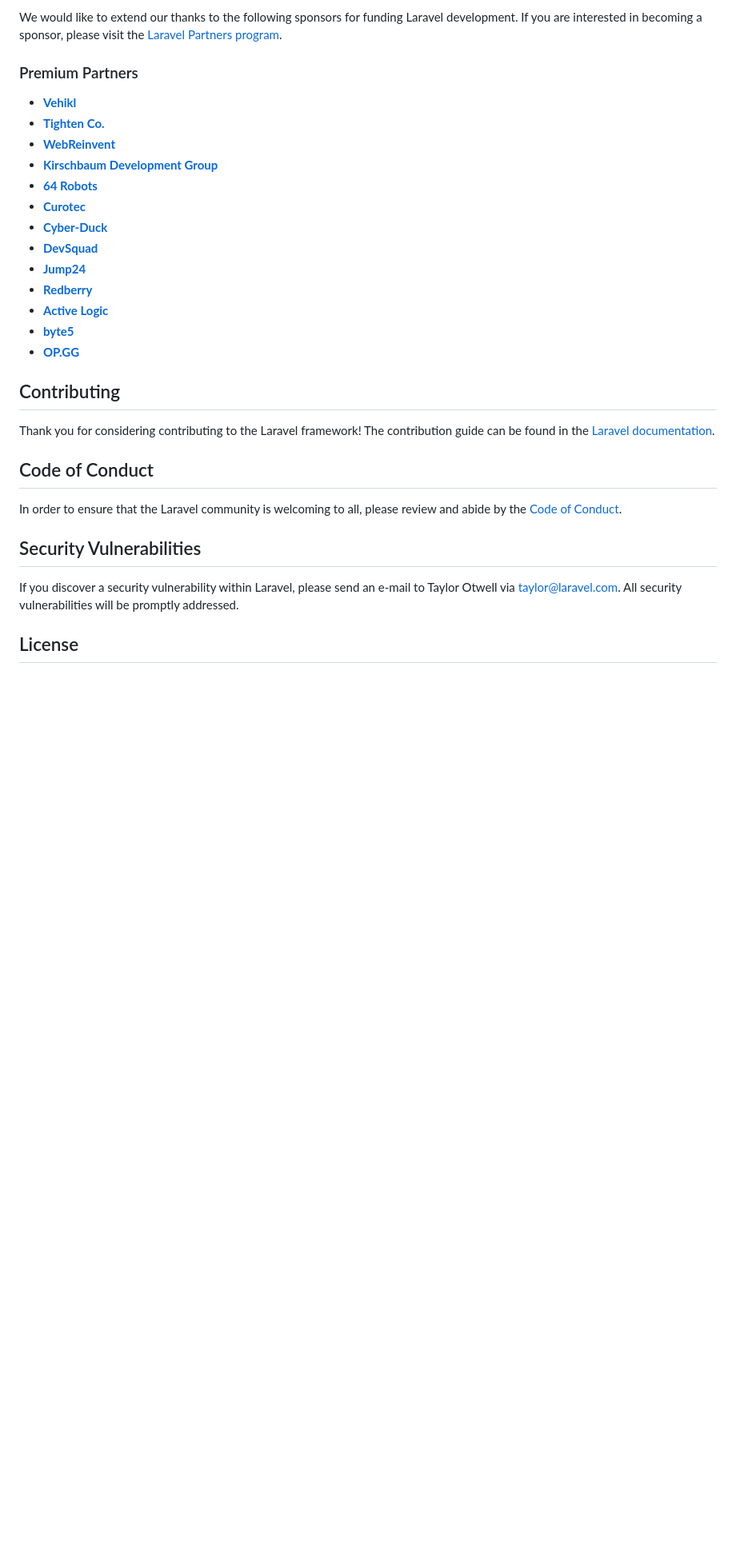
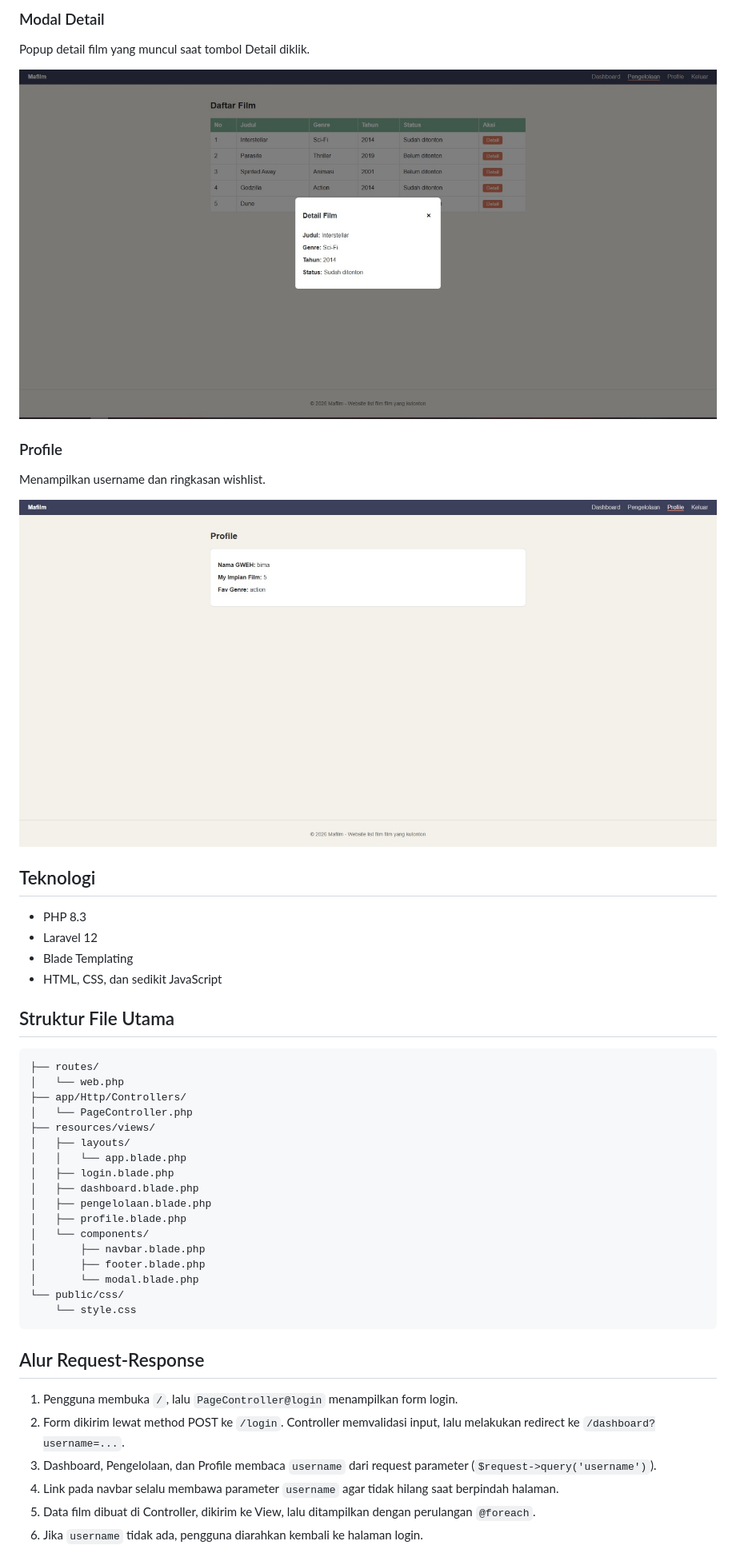
Before and after one commit to BimaTriKurniawan/UTS_PWEB_252410103028, a Markdown page: README.md, the part around one of its changes. Shown at 80% size. Drawn GitHub-style; pictures changed too: screenshots/modal.jpeg (added), screenshots/profile.jpeg (added); blank space fills up the shorter version.

Commit message:
Tambah README dan screenshot

````diff
--- a/README.md
+++ b/README.md
@@ -33,33 +28,49 @@ If you don't feel like reading, [Laracasts](https://laracasts.com) can help. Lar
 
-We would like to extend our thanks to the following sponsors for funding Laravel development. If you are interested in becoming a sponsor, please visit the [Laravel Partners program](https://partners.laravel.com).
+### Modal Detail
+Popup detail film yang muncul saat tombol Detail diklik.
 
-### Premium Partners
+![Modal Detail Film](screenshots/modal.jpeg)
 
-- **[Vehikl](https://vehikl.com/)**
-- **[Tighten Co.](https://tighten.co)**
-- **[WebReinvent](https://webreinvent.com/)**
-- **[Kirschbaum Development Group](https://kirschbaumdevelopment.com)**
-- **[64 Robots](https://64robots.com)**
-- **[Curotec](https://www.curotec.com/services/technologies/laravel/)**
-- **[Cyber-Duck](https://cyber-duck.co.uk)**
-- **[DevSquad](https://devsquad.com/hire-laravel-developers)**
-- **[Jump24](https://jump24.co.uk)**
-- **[Redberry](https://redberry.international/laravel/)**
-- **[Active Logic](https://activelogic.com)**
-- **[byte5](https://byte5.de)**
-- **[OP.GG](https://op.gg)**
+### Profile
+Menampilkan username dan ringkasan wishlist.
 
-## Contributing
+![Halaman Profile](screenshots/profile.jpeg)
 
-Thank you for considering contributing to the Laravel framework! The contribution guide can be found in the [Laravel documentation](https://laravel.com/docs/contributions).
+## Teknologi
 
-## Code of Conduct
+- PHP 8.3
+- Laravel 12
+- Blade Templating
+- HTML, CSS, dan sedikit JavaScript
 
-In order to ensure that the Laravel community is welcoming to all, please review and abide by the [Code of Conduct](https://laravel.com/docs/contributions#code-of-conduct).
+## Struktur File Utama
 
-## Security Vulnerabilities
+```
+├── routes/
+│   └── web.php
+├── app/Http/Controllers/
+│   └── PageController.php
+├── resources/views/
+│   ├── layouts/
+│   │   └── app.blade.php
+│   ├── login.blade.php
+│   ├── dashboard.blade.php
+│   ├── pengelolaan.blade.php
+│   ├── profile.blade.php
+│   └── components/
+│       ├── navbar.blade.php
+│       ├── footer.blade.php
+│       └── modal.blade.php
+└── public/css/
+    └── style.css
+```
 
-If you discover a security vulnerability within Laravel, please send an e-mail to Taylor Otwell via [taylor@laravel.com](mailto:taylor@laravel.com). All security vulnerabilities will be promptly addressed.
+## Alur Request-Response
 
-## License
+1. Pengguna membuka `/`, lalu `PageController@login` menampilkan form login.
+2. Form dikirim lewat method POST ke `/login`. Controller memvalidasi input, lalu melakukan redirect ke `/dashboard?username=...`.
+3. Dashboard, Pengelolaan, dan Profile membaca `username` dari request parameter (`$request->query('username')`).
+4. Link pada navbar selalu membawa parameter `username` agar tidak hilang saat berpindah halaman.
+5. Data film dibuat di Controller, dikirim ke View, lalu ditampilkan dengan perulangan `@foreach`.
+6. Jika `username` tidak ada, pengguna diarahkan kembali ke halaman login.
 
````
Also changed, not shown: other parts of README.md (+36 -24 lines), screenshots/dashboard.jpeg (added), screenshots/login.jpeg (added), screenshots/pengelolalaan.jpeg (added).
